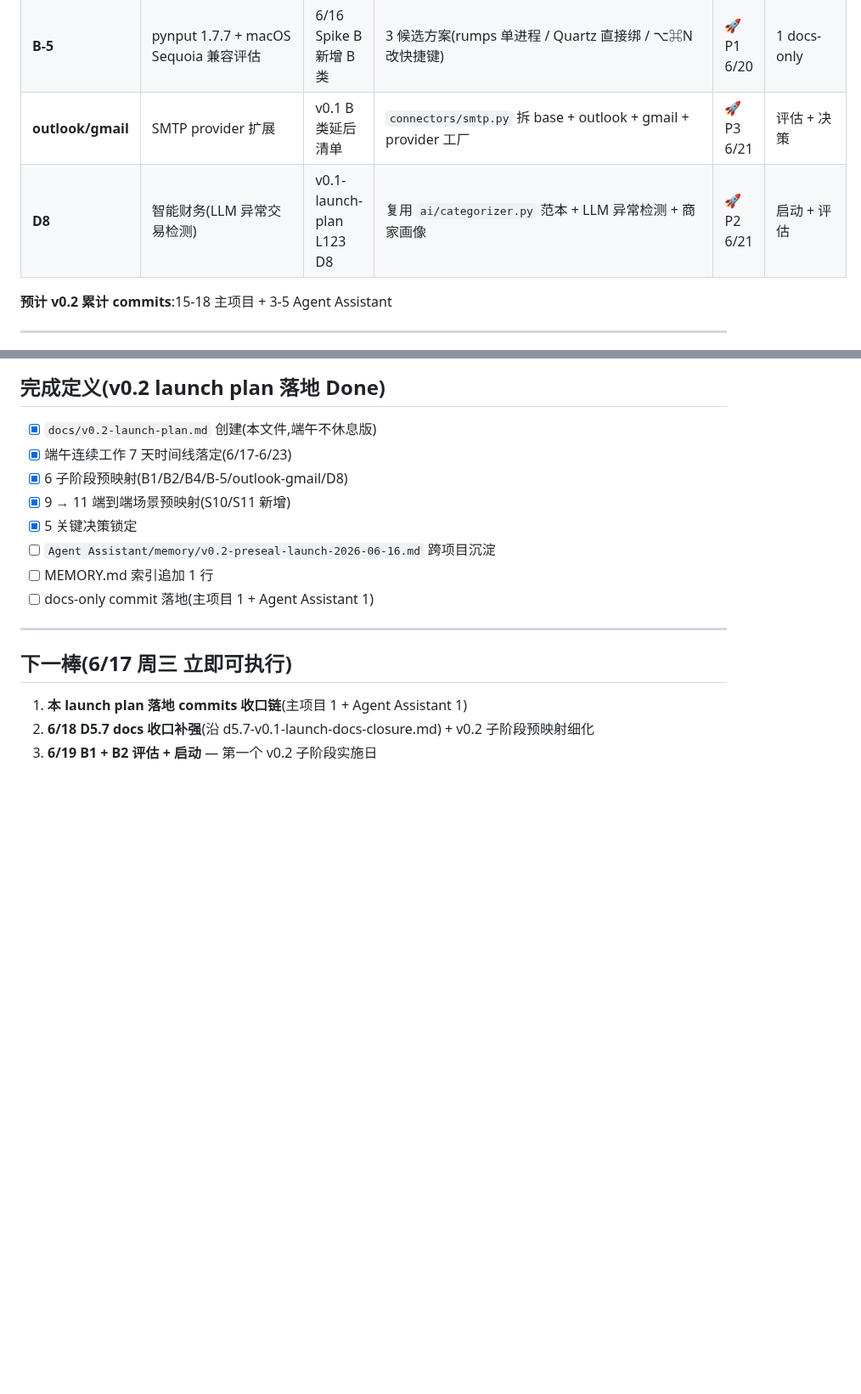
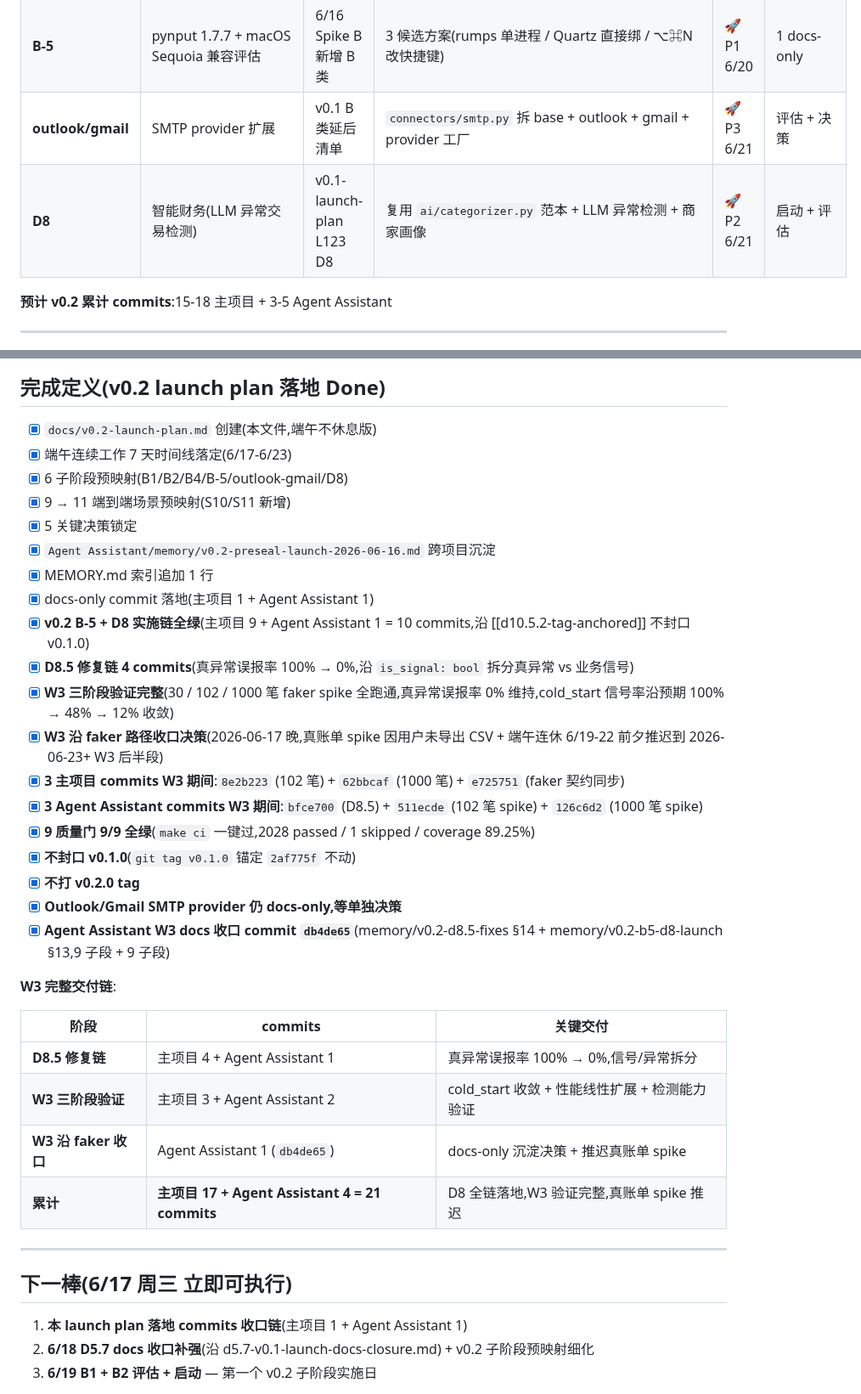
Before and after one commit to MrsP-W/PRY-1, a Markdown page: docs/v0.2-launch-plan.md, 2 parts joined by grey strips. Shown at 85% size. Drawn GitHub-style; blank space fills up the shorter version.

Commit message:
docs(launch): W3 沿 faker 路径收口决策同步到主项目 docs(launch-plan §6/§10 + README 状态行)
承接 Agent Assistant commit db4de65 (W3 沿 faker 路径收口跨项目沉淀),
本轮仅 docs-only 同步到主项目,无代码/测试逻辑变更。

docs/v0.2-launch-plan.md §6 子阶段预映射 D8 行:
- 原: ✅ 6/17 落地(沿方案 A 规则基础 + C 商家画像组合,选 D8.1-D8.4 共 4 commits,...)
- 现: ✅ 6/17 落地(D8.1-D8.4 共 4 commits + ...)+ **D8.5 修复链 4 commits**(7c81223 + 0ba9b26 + d015080 + 4c41c84)
  + **W3 三阶段验证完整**(30 / 102 / 1000 笔)+ **W3 沿 faker 路径收口决策**

docs/v0.2-launch-plan.md §10 完成定义(原 8 项 → 20 项):
- 6 项未完成翻 ✅ 完成(v0.2 启动规划 + 跨项目沉淀 + MEMORY 索引 + docs-only commits)
- 7 项 D8.5 + W3 收口完成项
- 6 项约束维持项(v0.1.0 tag 不动 / 不打 v0.2.0 / outlook-gmail docs-only)
- 1 项 Agent Assistant W3 docs 收口 commit db4de65
- 新增 W3 完整交付链表(3 阶段 + 累计 21 commits)

README.md 头部状态行:
- 补充 "**W3 沿 faker 路径收口**(2026-06-17 晚)" 段
- 明确三阶段验证完整(30/102/1000 笔)
- 明确真账单 spike 推迟条件(用户未导出 CSV + 端午连休 6/19-22 前夕)
- 明确不再追加更高量级 faker spike

diff stat: 2 files changed, 25 insertions(+), 5 deletions(-)
- README.md: 1 行微调(状态行追加 W3 收口段)
- docs/v0.2-launch-plan.md: §6 D8 行扩写 + §10 完成定义 20 项

口径一致性自查(已读 diff 验证):
- 主项目 v0.2-launch-plan.md 与 Agent Assistant memory/v0.2-d8.5-fixes §14
  + memory/v0.2-b5-d8-launch §13 三者口径一致
- commits 累计 17 + 4 = 21 与跨项目 memory 一致
- W3 沿 faker 收口决策表述一致(推迟到 2026-06-23+)

关键约束(全部维持):
- v0.1.0 tag 锚定 2af775f 不动
- 6/23 不跑 kickstart + seal
- 不打 v0.2.0 tag
- Outlook/Gmail SMTP provider 仍 docs-only
- B 类决策延后声明沿用 [[b-class-deferral-2026-06-09]]

下一棒: 端午连休 6/19-22 + 2026-06-23+ 真账单 spike (用户手动 App 导出后)

```diff
--- a/docs/v0.2-launch-plan.md
+++ b/docs/v0.2-launch-plan.md
@@ -72,7 +72,7 @@
 | **B4** | `blacklist_recipients` 配置表 | v0.1-launch-plan §B4 | 新表 + OutboxAdapter 入口严判 + EmailSendAdapter SMTP 二次防御 | ✅ P1 6/16 晚实化 | 8(4 docs-only + 4 feat) |
 | **B-5** | pynput 1.7.7 + macOS Sequoia 兼容评估 | 6/16 Spike B 新增 B 类 | 3 候选方案(rumps 单进程 / Quartz 直接绑 / ⌥⌘N 改快捷键) | 🚀 P1 6/20 | 1 docs-only | ✅ 6/17 落地(8 commits,沿方案 B Quartz 直接绑 + 11 cases + spike 30 笔 + 跨项目 memory `v0.2-b5-d8-launch-2026-06-22.md`) |
 | **outlook/gmail** | SMTP provider 扩展 | v0.1 B 类延后清单 | `connectors/smtp.py` 拆 base + outlook + gmail + provider 工厂 | 🚀 P3 6/21 | 评估 + 决策 |
-| **D8** | 智能财务(LLM 异常交易检测) | v0.1-launch-plan L123 D8 | 复用 `ai/categorizer.py` 范本 + LLM 异常检测 + 商家画像 | 🚀 P2 6/21 | 启动 + 评估 | ✅ 6/17 落地(沿方案 A 规则基础 + C 商家画像组合,选 D8.1-D8.4 共 4 commits,AnomalyDetector 6 类异常 + 月报接入 + 菜单栏告警菜单项 + S11 spike + e2e 3 cases) |
+| **D8** | 智能财务(LLM 异常交易检测) | v0.1-launch-plan L123 D8 | 复用 `ai/categorizer.py` 范本 + LLM 异常检测 + 商家画像 | 🚀 P2 6/21 | 启动 + 评估 | ✅ 6/17 落地(沿方案 A 规则基础 + C 商家画像组合,D8.1-D8.4 共 4 commits,AnomalyDetector 6 类异常 + 月报接入 + 菜单栏告警菜单项 + S11 spike + e2e 3 cases)+ **D8.5 修复链 4 commits**(`7c81223` + `0ba9b26` + `d015080` + `4c41c84`,沿 `is_signal: bool` 拆分真异常 vs 业务信号 + 精确 ms 时窗接口,真异常误报率 100% → 0%)+ **W3 三阶段验证完整**(30 / 102 / 1000 笔 faker spike 全跑通,真异常误报率 0% 维持,cold_start 信号率沿预期 100% → 48% → 12% 收敛,3 commits `8e2b223` + `62bbcaf` + `e725751`)+ **W3 沿 faker 路径收口决策**(2026-06-17 晚,真账单 spike 因用户未导出 CSV + 端午连休 6/19-22 前夕推迟到 2026-06-23+ W3 后半段,不再追加更高量级 faker spike) |
 
 **预计 v0.2 累计 commits**:15-18 主项目 + 3-5 Agent Assistant
 
@@ -181,9 +181,29 @@
 - [x] 6 子阶段预映射(B1/B2/B4/B-5/outlook-gmail/D8)
 - [x] 9 → 11 端到端场景预映射(S10/S11 新增)
 - [x] 5 关键决策锁定
-- [ ] `Agent Assistant/memory/v0.2-preseal-launch-2026-06-16.md` 跨项目沉淀
-- [ ] MEMORY.md 索引追加 1 行
-- [ ] docs-only commit 落地(主项目 1 + Agent Assistant 1)
+- [x] `Agent Assistant/memory/v0.2-preseal-launch-2026-06-16.md` 跨项目沉淀
+- [x] MEMORY.md 索引追加 1 行
+- [x] docs-only commit 落地(主项目 1 + Agent Assistant 1)
+- [x] **v0.2 B-5 + D8 实施链全绿**(主项目 9 + Agent Assistant 1 = 10 commits,沿 [[d10.5.2-tag-anchored]] 不封口 v0.1.0)
+- [x] **D8.5 修复链 4 commits**(真异常误报率 100% → 0%,沿 `is_signal: bool` 拆分真异常 vs 业务信号)
+- [x] **W3 三阶段验证完整**(30 / 102 / 1000 笔 faker spike 全跑通,真异常误报率 0% 维持,cold_start 信号率沿预期 100% → 48% → 12% 收敛)
+- [x] **W3 沿 faker 路径收口决策**(2026-06-17 晚,真账单 spike 因用户未导出 CSV + 端午连休 6/19-22 前夕推迟到 2026-06-23+ W3 后半段)
+- [x] **3 主项目 commits W3 期间**:`8e2b223` (102 笔) + `62bbcaf` (1000 笔) + `e725751` (faker 契约同步)
+- [x] **3 Agent Assistant commits W3 期间**:`bfce700` (D8.5) + `511ecde` (102 笔 spike) + `126c6d2` (1000 笔 spike)
+- [x] **9 质量门 9/9 全绿**(`make ci` 一键过,2028 passed / 1 skipped / coverage 89.25%)
+- [x] **不封口 v0.1.0**(`git tag v0.1.0` 锚定 `2af775f` 不动)
+- [x] **不打 v0.2.0 tag**
+- [x] **Outlook/Gmail SMTP provider 仍 docs-only,等单独决策**
+- [x] **Agent Assistant W3 docs 收口 commit `db4de65`**(memory/v0.2-d8.5-fixes §14 + memory/v0.2-b5-d8-launch §13,9 子段 + 9 子段)
+
+**W3 完整交付链**:
+
+| 阶段 | commits | 关键交付 |
+|------|---------|---------|
+| **D8.5 修复链** | 主项目 4 + Agent Assistant 1 | 真异常误报率 100% → 0%,信号/异常拆分 |
+| **W3 三阶段验证** | 主项目 3 + Agent Assistant 2 | cold_start 收敛 + 性能线性扩展 + 检测能力验证 |
+| **W3 沿 faker 收口** | Agent Assistant 1 (`db4de65`) | docs-only 沉淀决策 + 推迟真账单 spike |
+| **累计** | **主项目 17 + Agent Assistant 4 = 21 commits** | D8 全链落地,W3 验证完整,真账单 spike 推迟 |
 
 ---
 
```
Also changed, not shown: README.md (+1 -1 lines).
